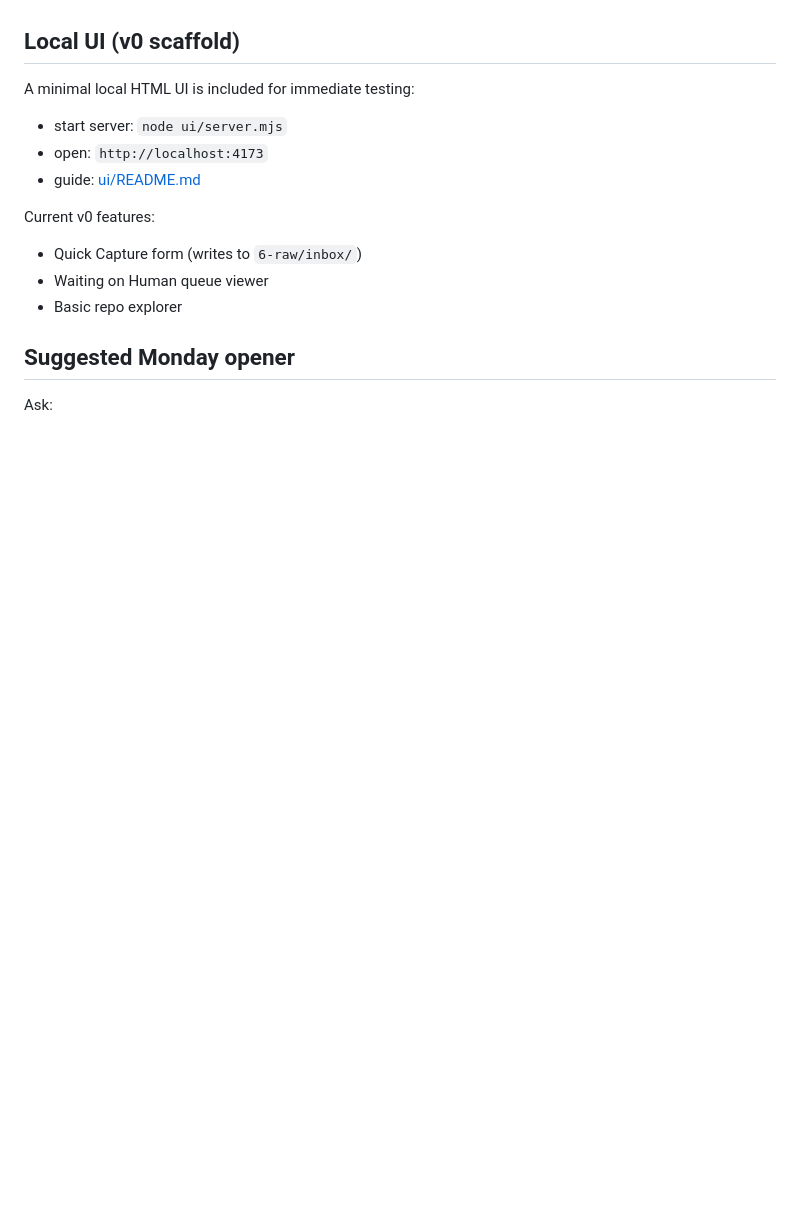
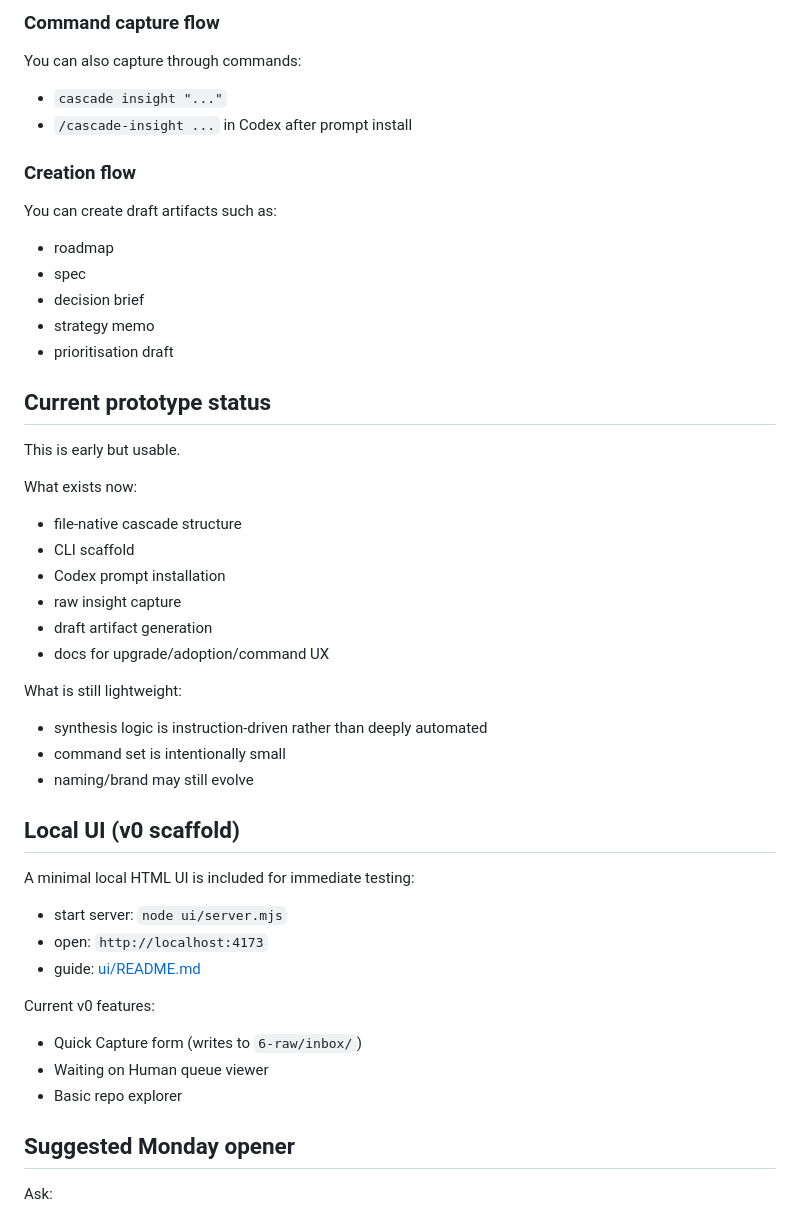
Before and after one commit to simplybenuk/product-mole, a Markdown page: README.md, the part around one of its changes. Drawn GitHub-style; blank space fills up the shorter version.

```diff
--- a/README.md
+++ b/README.md
@@ -147,3 +211,33 @@ See:
+### Command capture flow
+You can also capture through commands:
+- `cascade insight "..."`
+- `/cascade-insight ...` in Codex after prompt install
+
+### Creation flow
+You can create draft artifacts such as:
+- roadmap
+- spec
+- decision brief
+- strategy memo
+- prioritisation draft
+
+## Current prototype status
+
+This is early but usable.
+
+What exists now:
+- file-native cascade structure
+- CLI scaffold
+- Codex prompt installation
+- raw insight capture
+- draft artifact generation
+- docs for upgrade/adoption/command UX
+
+What is still lightweight:
+- synthesis logic is instruction-driven rather than deeply automated
+- command set is intentionally small
+- naming/brand may still evolve
+
 ## Local UI (v0 scaffold)
 
 A minimal local HTML UI is included for immediate testing:
```
Also changed, not shown: other parts of README.md (+64 -0 lines).
